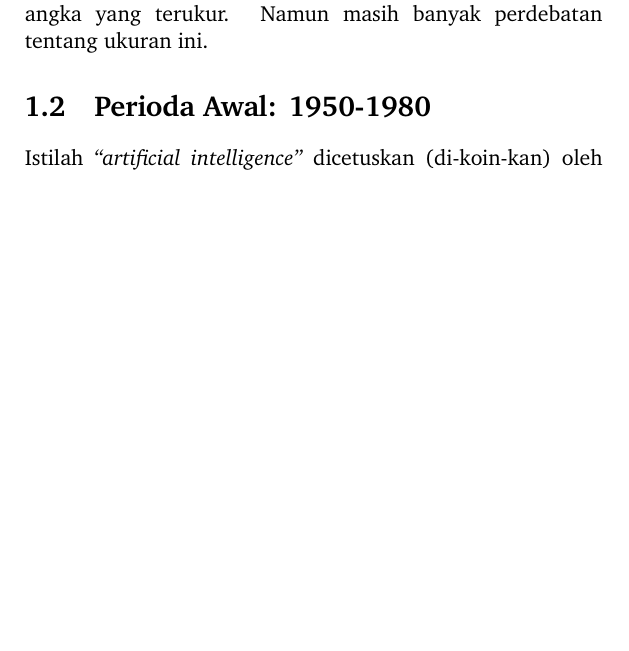
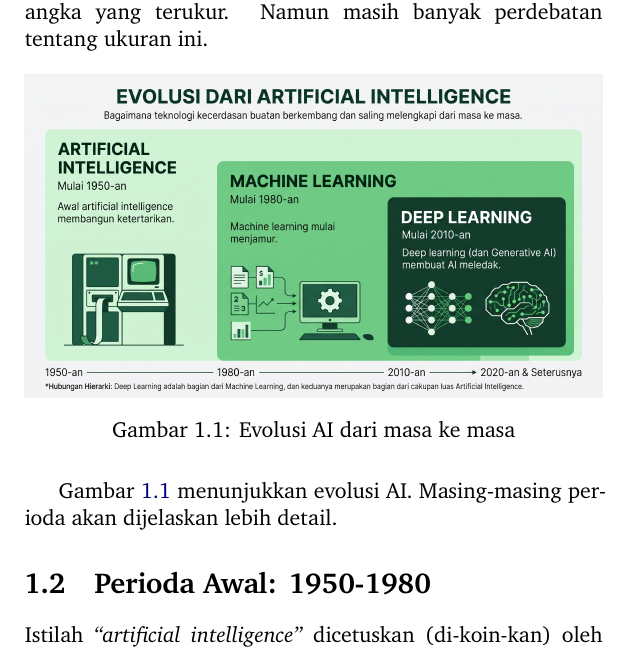
Before and after one commit to rahard/BR-buku-AI, a LaTeX book (0-buku-AI-BR.tex, which reads 2-pendahuluan.tex): part of page 8 of 12, cut so that both start at the same text, the shorter picture padded with empty space. Compiled offline with XeLaTeX; a missing font is replaced by an installed copy or a similar font.

Commit message:
menambahkan gambar evolusi AI

```diff
--- a/2-pendahuluan.tex
+++ b/2-pendahuluan.tex
@@ -55,6 +55,15 @@ Kecerdasan ini seringkali diukur dengan menggunakan IQ (Intelligence
 Quotient) untuk alasan praktis. Ada sebuah angka yang terukur.
 Namun masih banyak perdebatan tentang ukuran ini.
 
+\begin{figure}[htb]
+    \centering
+    \includegraphics[width=1.0\textwidth]{images/evolusi-AI.jpg}
+    \caption{Evolusi AI dari masa ke masa}
+    \label{fig:evolusi_ai}
+\end{figure}
+
+Gambar~\ref{fig:evolusi_ai} menunjukkan evolusi AI.
+Masing-masing perioda akan dijelaskan lebih detail.
 
 \section{Perioda Awal: 1950-1980}
 Istilah \emph{``artificial intelligence''} dicetuskan (di-koin-kan) oleh
```
Also changed, not shown: 0-buku-AI-BR.pdf, images/evolusi-AI.jpg (added), 4 other files.
